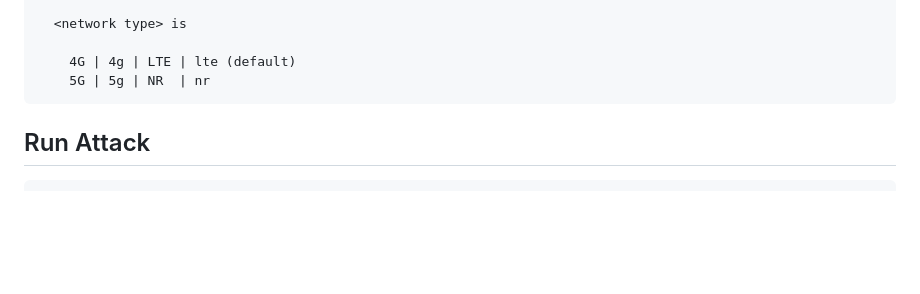
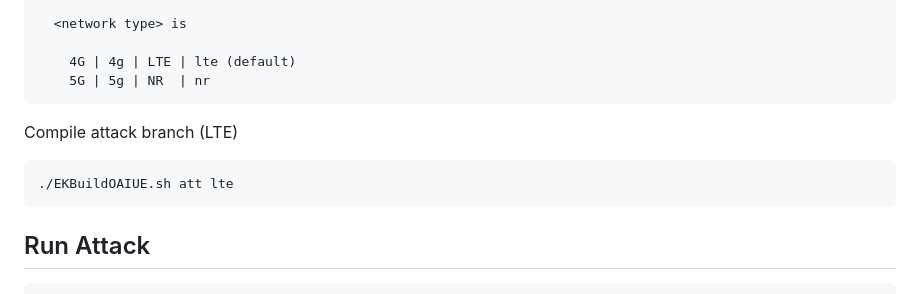
Before and after one commit to 5GSEC/OAI-5G, a Markdown page: README.md, the part around the change. Rendered like a GitHub page; blank space fills up the shorter version.

````diff
--- a/README.md
+++ b/README.md
@@ -44,6 +44,12 @@ EKBuildOAIUE.sh [-h|--help] [-d|--debug] [-b|--branch <branch] [<mode>] [<networ
     4G | 4g | LTE | lte (default)
     5G | 5g | NR  | nr
 ```
+
+Compile attack branch (LTE)
+```
+./EKBuildOAIUE.sh att lte
+```
+
 
 ## Run Attack
 ```
````
